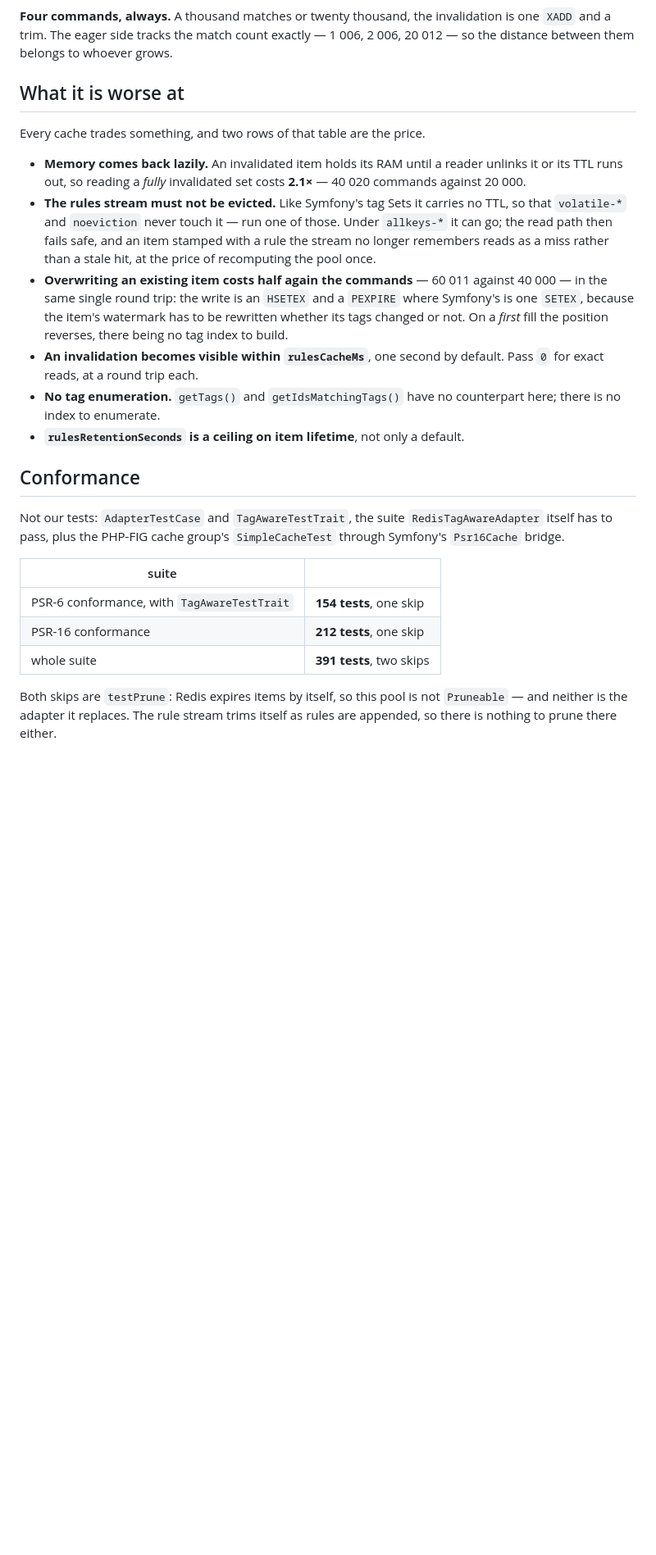
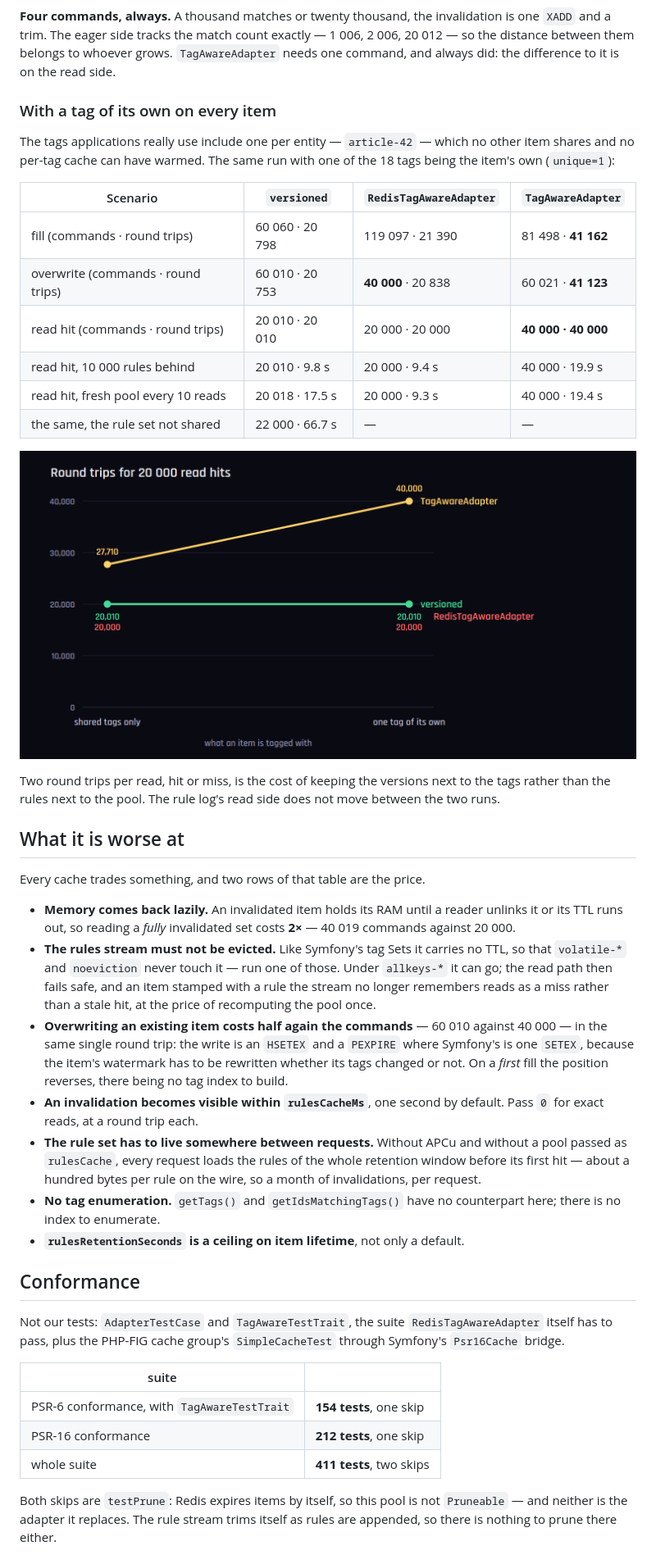
Before and after one commit to artigo-dev/versioned-cache, a Markdown page: README.md, the part around one of its changes. Shown at 82% size. Drawn GitHub-style; pictures changed too: docs/reads.png (added); blank space fills up the shorter version.

```diff
--- a/README.md
+++ b/README.md
@@ -157,7 +196,29 @@ php benchmarks/bench.php items=20000
 **Four commands, always.** A thousand matches or twenty thousand, the
 invalidation is one `XADD` and a trim. The eager side tracks the match count
 exactly — 1 006, 2 006, 20 012 — so the distance between them belongs to
-whoever grows.
+whoever grows. `TagAwareAdapter` needs one command, and always did: the
+difference to it is on the read side.
+
+### With a tag of its own on every item
+
+The tags applications really use include one per entity — `article-42` — which
+no other item shares and no per-tag cache can have warmed. The same run with
+one of the 18 tags being the item's own (`unique=1`):
+
+| Scenario | **`versioned`** | `RedisTagAwareAdapter` | `TagAwareAdapter` |
+|---|---|---|---|
+| fill (commands · round trips) | 60 060 · 20 798 | 119 097 · 21 390 | 81 498 · **41 162** |
+| overwrite (commands · round trips) | 60 010 · 20 753 | **40 000** · 20 838 | 60 021 · **41 123** |
+| read hit (commands · round trips) | 20 010 · 20 010 | 20 000 · 20 000 | **40 000 · 40 000** |
+| read hit, 10 000 rules behind | 20 010 · 9.8 s | 20 000 · 9.4 s | 40 000 · 19.9 s |
+| read hit, fresh pool every 10 reads | 20 018 · 17.5 s | 20 000 · 9.3 s | 40 000 · 19.4 s |
+| the same, the rule set not shared | 22 000 · 66.7 s | &mdash; | &mdash; |
+
+![Round trips for 20 000 read hits, by what an item is tagged with](docs/reads.png)
+
+Two round trips per read, hit or miss, is the cost of keeping the versions
+next to the tags rather than the rules next to the pool. The rule log's read
+side does not move between the two runs.
 
 ## What it is worse at
 
@@ -165,19 +226,23 @@ Every cache trades something, and two rows of that table are the price.
 
 - **Memory comes back lazily.** An invalidated item holds its RAM until a reader
   unlinks it or its TTL runs out, so reading a *fully* invalidated set costs
-  **2.1×** — 40 020 commands against 20 000.
+  **2×** — 40 019 commands against 20 000.
 - **The rules stream must not be evicted.** Like Symfony's tag Sets it carries
   no TTL, so that `volatile-*` and `noeviction` never touch it — run one of
   those. Under `allkeys-*` it can go; the read path then fails safe, and an item
   stamped with a rule the stream no longer remembers reads as a miss rather than
   a stale hit, at the price of recomputing the pool once.
-- **Overwriting an existing item costs half again the commands** — 60 011
+- **Overwriting an existing item costs half again the commands** — 60 010
   against 40 000 — in the same single round trip: the write is an `HSETEX` and
   a `PEXPIRE` where Symfony's is one `SETEX`, because the item's watermark has
   to be rewritten whether its tags changed or not. On a *first* fill the
   position reverses, there being no tag index to build.
 - **An invalidation becomes visible within `rulesCacheMs`**, one second by
   default. Pass `0` for exact reads, at a round trip each.
+- **The rule set has to live somewhere between requests.** Without APCu and
+  without a pool passed as `rulesCache`, every request loads the rules of the
+  whole retention window before its first hit — about a hundred bytes per rule
+  on the wire, so a month of invalidations, per request.
 - **No tag enumeration.** `getTags()` and `getIdsMatchingTags()` have no
   counterpart here; there is no index to enumerate.
 - **`rulesRetentionSeconds` is a ceiling on item lifetime**, not only a default.
@@ -192,7 +257,7 @@ Not our tests: `AdapterTestCase` and `TagAwareTestTrait`, the suite
 |---|---|
 | PSR-6 conformance, with `TagAwareTestTrait` | **154 tests**, one skip |
 | PSR-16 conformance | **212 tests**, one skip |
-| whole suite | **391 tests**, two skips |
+| whole suite | **411 tests**, two skips |
 
 Both skips are `testPrune`: Redis expires items by itself, so this pool is not
 `Pruneable` — and neither is the adapter it replaces. The rule stream trims
```
Also changed, not shown: other parts of README.md (+77 -32 lines), docs/invalidation.png, 17 other files.
